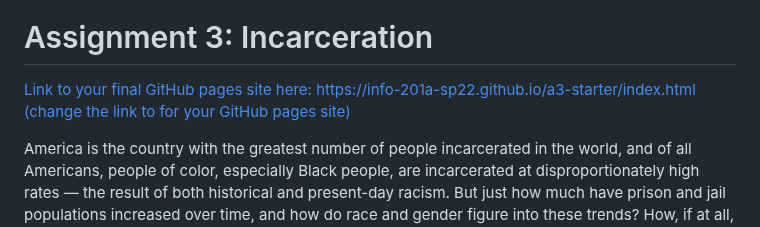
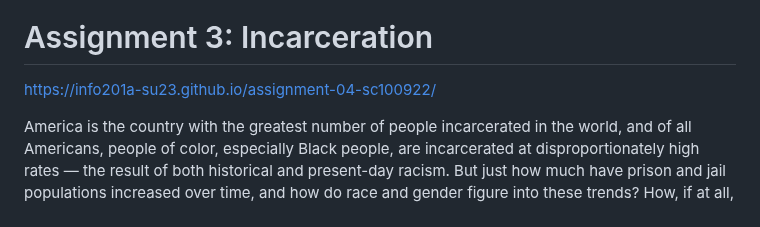
Before and after one commit to info201a-su23/assignment-04-sc100922, a Markdown page: README.md, the part around the change. Drawn GitHub-style.

```diff
--- a/README.md
+++ b/README.md
@@ -1,7 +1,7 @@
 [![Review Assignment Due Date](https://classroom.github.com/assets/deadline-readme-button-24ddc0f5d75046c5622901739e7c5dd533143b0c8e959d652212380cedb1ea36.svg)](https://classroom.github.com/a/A21hL4nA)
 # Assignment 3: Incarceration
 
-[Link to your final GitHub pages site here: https://info-201a-sp22.github.io/a3-starter/index.html (change the link to for your GitHub pages site)](https://info201a-su23.github.io/assignment-04-sc100922/)
+https://info201a-su23.github.io/assignment-04-sc100922/
 
 America is the country with the greatest number of people incarcerated in the world, and of all Americans, people of color, especially Black people, are incarcerated at disproportionately high rates — the result of both historical and present-day racism. But just how much have prison and jail populations increased over time, and how do race and gender figure into these trends? How, if at all, can a deeper analysis of these trends help identify possible solutions and areas where the public needs to pay more attention?
 
```
